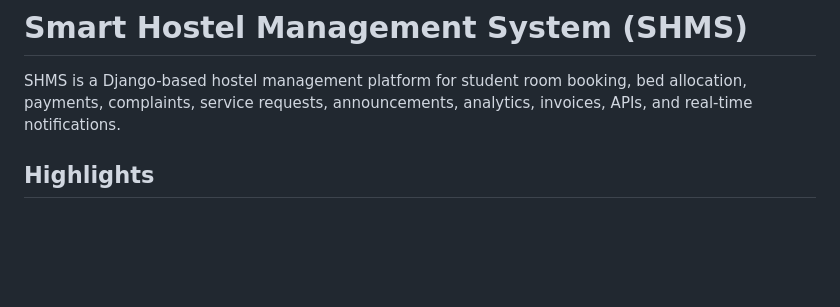
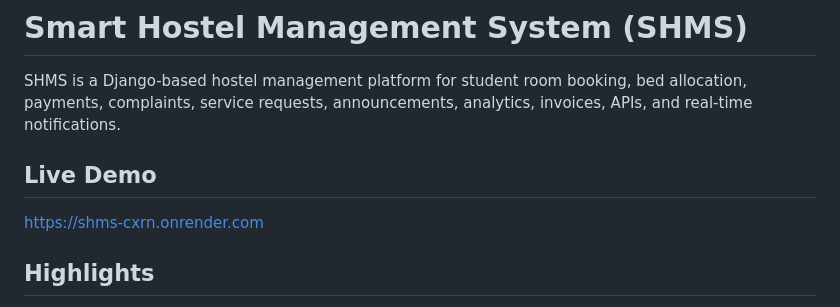
Before and after one commit to Jashdotcom/SHMS, a Markdown page: README.md, the part around the change. GitHub-like rendering; blank space fills up the shorter version.

```diff
--- a/README.md
+++ b/README.md
@@ -1,6 +1,9 @@
 # Smart Hostel Management System (SHMS)
 
 SHMS is a Django-based hostel management platform for student room booking, bed allocation, payments, complaints, service requests, announcements, analytics, invoices, APIs, and real-time notifications.
+
+## Live Demo
+https://shms-cxrn.onrender.com
 
 ## Highlights
 
```
